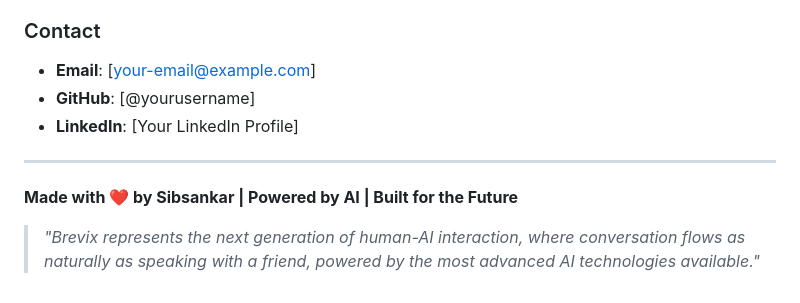
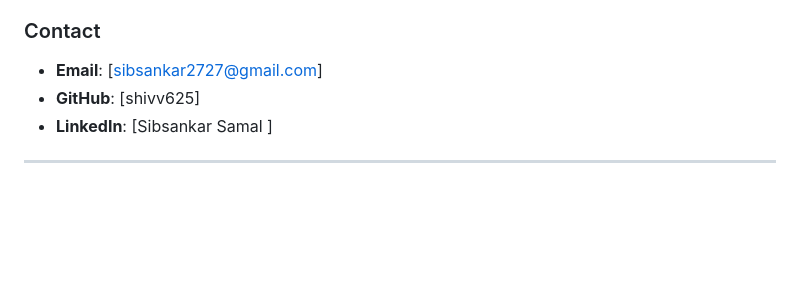
Before and after one commit to shivv625/BreviX-VoiceAgent, a Markdown page: readme.md, the part around the change. GitHub-like rendering; blank space fills up the shorter version.

```diff
--- a/readme.md
+++ b/readme.md
@@ -574,12 +574,8 @@ This project is licensed under the MIT License - see the [LICENSE](LICENSE) file
 
 ### Contact
 
-- **Email**: [your-email@example.com]
-- **GitHub**: [@yourusername]
-- **LinkedIn**: [Your LinkedIn Profile]
+- **Email**: [sibsankar2727@gmail.com]
+- **GitHub**: [shivv625]
+- **LinkedIn**: [Sibsankar Samal ]
 
 ---
-
-**Made with ❤️ by Sibsankar | Powered by AI | Built for the Future**
-
-> *"Brevix represents the next generation of human-AI interaction, where conversation flows as naturally as speaking with a friend, powered by the most advanced AI technologies available."*
```
